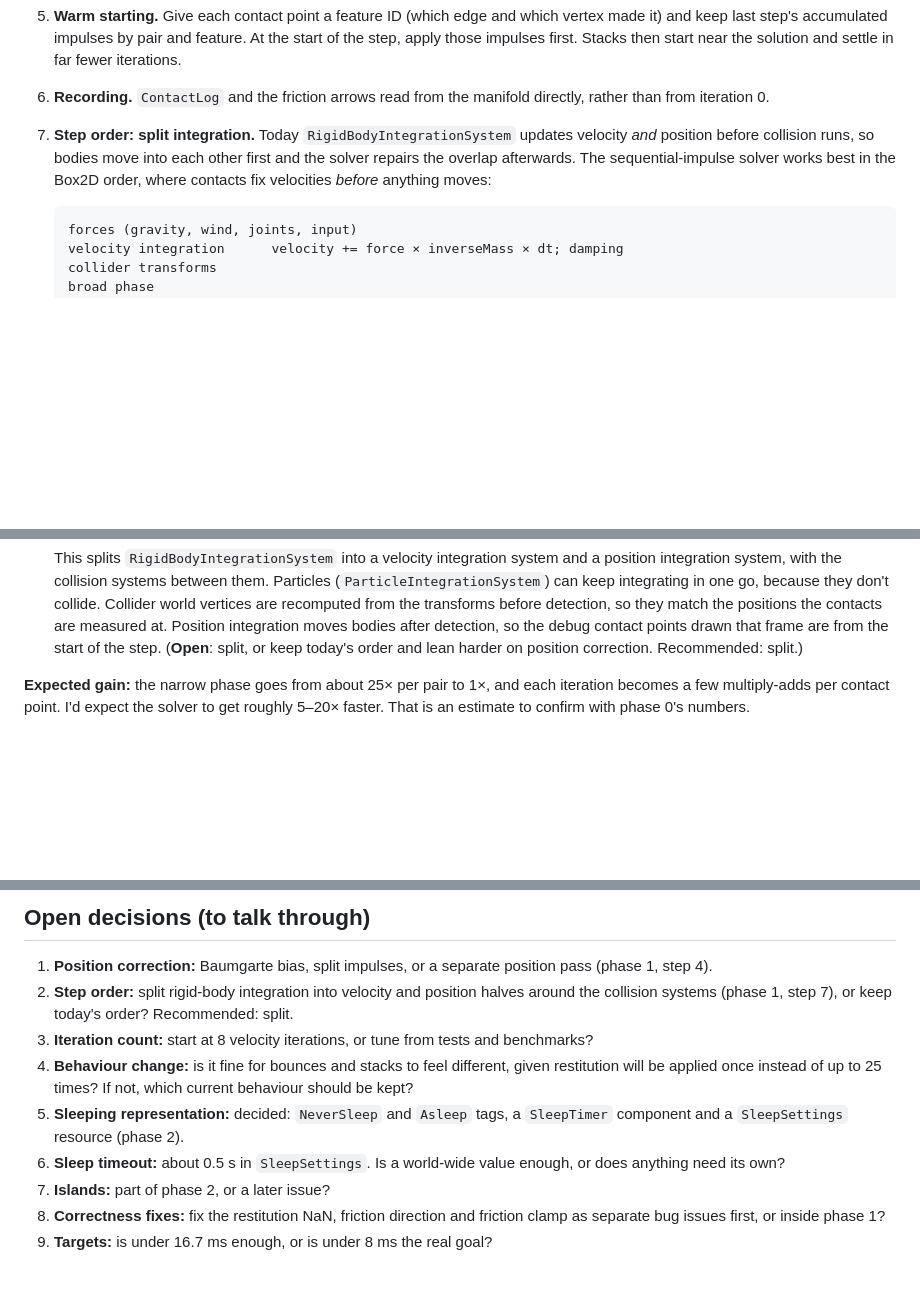
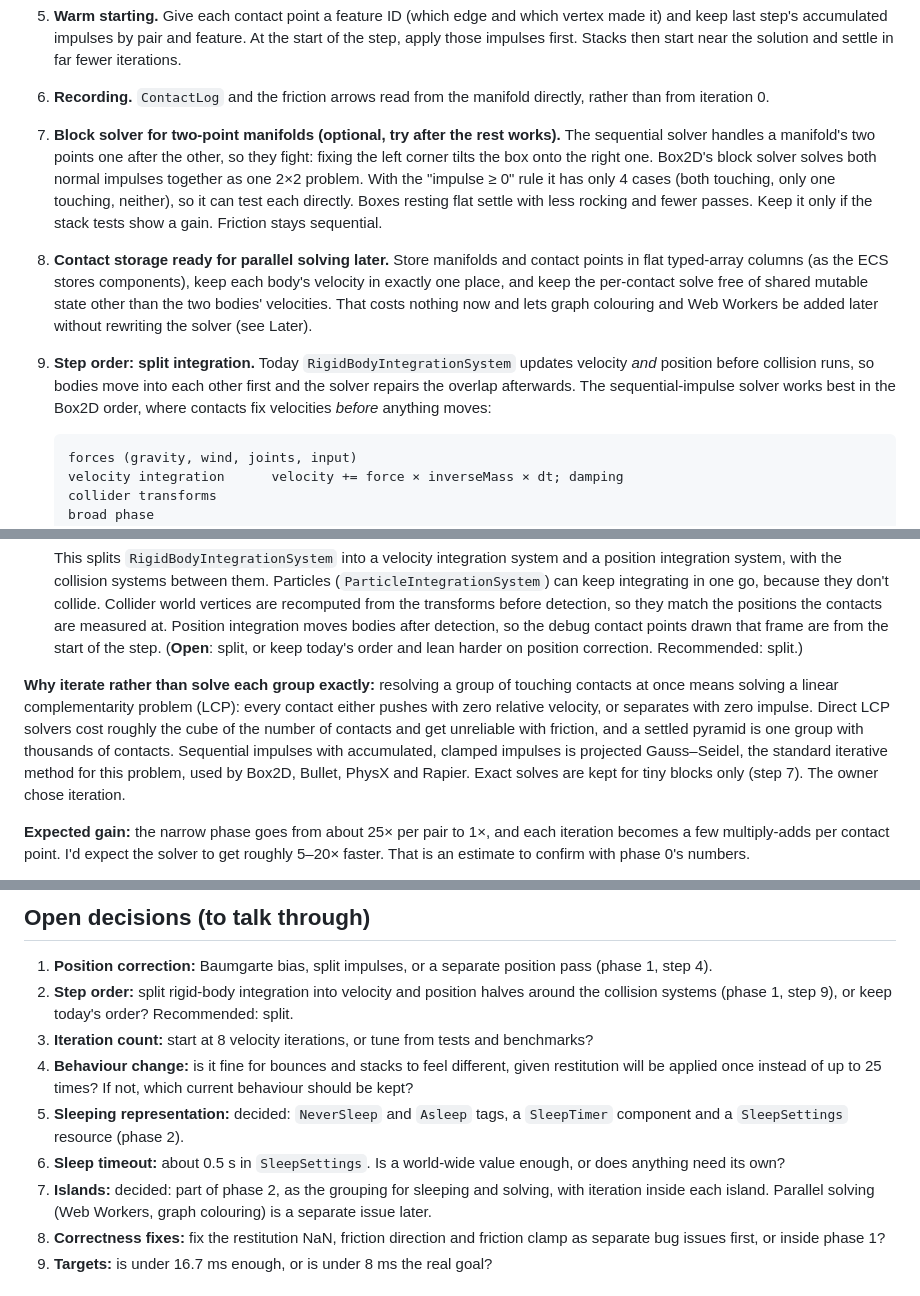
Before and after one commit to stevenfojas670/2D-Physics-Engine, a Markdown page: superpowers/specs/2026-11-13-physics-performance-design.md, 3 parts joined by grey strips. GitHub-like rendering; blank space fills up the shorter version.

````diff
--- a/superpowers/specs/2026-11-13-physics-performance-design.md
+++ b/superpowers/specs/2026-11-13-physics-performance-design.md
@@ -86,7 +86,9 @@ Phases are ordered by expected gain and by what each one depends on. Every phase
    - **A separate position pass:** a few iterations of direct position correction after the velocity solve, without redoing the narrow phase. This is closest to today's behaviour.
 5. **Warm starting.** Give each contact point a feature ID (which edge and which vertex made it) and keep last step's accumulated impulses by pair and feature. At the start of the step, apply those impulses first. Stacks then start near the solution and settle in far fewer iterations.
 6. **Recording.** `ContactLog` and the friction arrows read from the manifold directly, rather than from iteration 0.
-7. **Step order: split integration.** Today `RigidBodyIntegrationSystem` updates velocity *and* position before collision runs, so bodies move into each other first and the solver repairs the overlap afterwards. The sequential-impulse solver works best in the Box2D order, where contacts fix velocities *before* anything moves:
+7. **Block solver for two-point manifolds (optional, try after the rest works).** The sequential solver handles a manifold's two points one after the other, so they fight: fixing the left corner tilts the box onto the right one. Box2D's block solver solves both normal impulses together as one 2×2 problem. With the "impulse ≥ 0" rule it has only 4 cases (both touching, only one touching, neither), so it can test each directly. Boxes resting flat settle with less rocking and fewer passes. Keep it only if the stack tests show a gain. Friction stays sequential.
+8. **Contact storage ready for parallel solving later.** Store manifolds and contact points in flat typed-array columns (as the ECS stores components), keep each body's velocity in exactly one place, and keep the per-contact solve free of shared mutable state other than the two bodies' velocities. That costs nothing now and lets graph colouring and Web Workers be added later without rewriting the solver (see Later).
+9. **Step order: split integration.** Today `RigidBodyIntegrationSystem` updates velocity *and* position before collision runs, so bodies move into each other first and the solver repairs the overlap afterwards. The sequential-impulse solver works best in the Box2D order, where contacts fix velocities *before* anything moves:
 
    ```
    forces (gravity, wind, joints, input)
@@ -101,6 +103,8 @@ Phases are ordered by expected gain and by what each one depends on. Every phase
    ```
 
    This splits `RigidBodyIntegrationSystem` into a velocity integration system and a position integration system, with the collision systems between them. Particles (`ParticleIntegrationSystem`) can keep integrating in one go, because they don't collide. Collider world vertices are recomputed from the transforms before detection, so they match the positions the contacts are measured at. Position integration moves bodies after detection, so the debug contact points drawn that frame are from the start of the step. (**Open**: split, or keep today's order and lean harder on position correction. Recommended: split.)
+
+**Why iterate rather than solve each group exactly:** resolving a group of touching contacts at once means solving a linear complementarity problem (LCP): every contact either pushes with zero relative velocity, or separates with zero impulse. Direct LCP solvers cost roughly the cube of the number of contacts and get unreliable with friction, and a settled pyramid is one group with thousands of contacts. Sequential impulses with accumulated, clamped impulses is projected Gauss–Seidel, the standard iterative method for this problem, used by Box2D, Bullet, PhysX and Rapier. Exact solves are kept for tiny blocks only (step 7). The owner chose iteration.
 
 **Expected gain:** the narrow phase goes from about 25× per pair to 1×, and each iteration becomes a few multiply-adds per contact point. I'd expect the solver to get roughly 5–20× faster. That is an estimate to confirm with phase 0's numbers.
 
@@ -279,12 +301,12 @@ Under AGENTS.md rules 3 and 4, each phase updates in the same change:
 ## Open decisions (to talk through)
 
 1. **Position correction:** Baumgarte bias, split impulses, or a separate position pass (phase 1, step 4).
-2. **Step order:** split rigid-body integration into velocity and position halves around the collision systems (phase 1, step 7), or keep today's order? Recommended: split.
+2. **Step order:** split rigid-body integration into velocity and position halves around the collision systems (phase 1, step 9), or keep today's order? Recommended: split.
 3. **Iteration count:** start at 8 velocity iterations, or tune from tests and benchmarks?
 4. **Behaviour change:** is it fine for bounces and stacks to feel different, given restitution will be applied once instead of up to 25 times? If not, which current behaviour should be kept?
 5. **Sleeping representation:** decided: `NeverSleep` and `Asleep` tags, a `SleepTimer` component and a `SleepSettings` resource (phase 2).
 6. **Sleep timeout:** about 0.5 s in `SleepSettings`. Is a world-wide value enough, or does anything need its own?
-7. **Islands:** part of phase 2, or a later issue?
+7. **Islands:** decided: part of phase 2, as the grouping for sleeping and solving, with iteration inside each island. Parallel solving (Web Workers, graph colouring) is a separate issue later.
 8. **Correctness fixes:** fix the restitution NaN, friction direction and friction clamp as separate bug issues first, or inside phase 1?
 9. **Targets:** is under 16.7 ms enough, or is under 8 ms the real goal?
 
````
Also changed, not shown: other parts of superpowers/specs/2026-11-13-physics-performance-design.md (+19 -1 lines).
